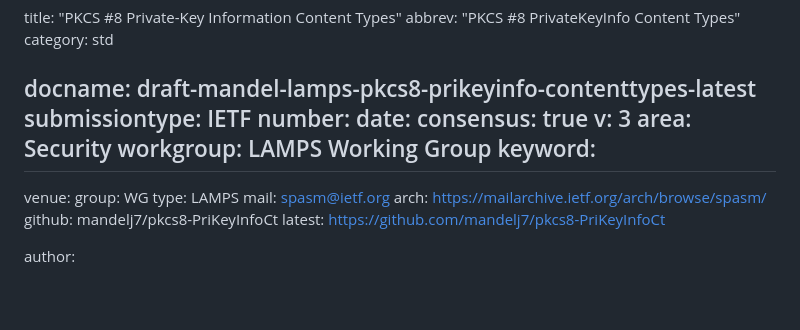
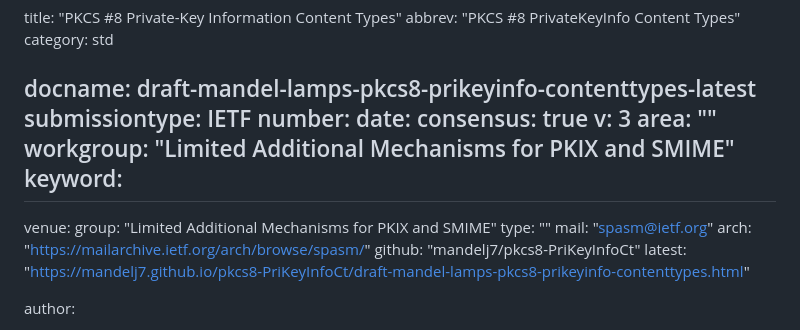
Before and after one commit to lamps-wg/pkcs8-PriKeyInfoCt, a Markdown page: draft-mandel-lamps-pkcs8-prikeyinfo-contenttypes.md, the part around the change. Rendered like a GitHub page; blank space fills up the shorter version.

Commit message:
Automatic update of venue information

```diff
--- a/draft-mandel-lamps-pkcs8-prikeyinfo-contenttypes.md
+++ b/draft-mandel-lamps-pkcs8-prikeyinfo-contenttypes.md
@@ -9,17 +9,17 @@ number:
 date:
 consensus: true
 v: 3
-area: Security
-workgroup: LAMPS Working Group
+area: ""
+workgroup: "Limited Additional Mechanisms for PKIX and SMIME"
 keyword:
  -
 venue:
-  group: WG
-  type: LAMPS
-  mail: spasm@ietf.org
-  arch: https://mailarchive.ietf.org/arch/browse/spasm/
-  github: mandelj7/pkcs8-PriKeyInfoCt
-  latest: https://github.com/mandelj7/pkcs8-PriKeyInfoCt
+  group: "Limited Additional Mechanisms for PKIX and SMIME"
+  type: ""
+  mail: "spasm@ietf.org"
+  arch: "https://mailarchive.ietf.org/arch/browse/spasm/"
+  github: "mandelj7/pkcs8-PriKeyInfoCt"
+  latest: "https://mandelj7.github.io/pkcs8-PriKeyInfoCt/draft-mandel-lamps-pkcs8-prikeyinfo-contenttypes.html"
 
 author:
 - name: Joe Mandel
```
